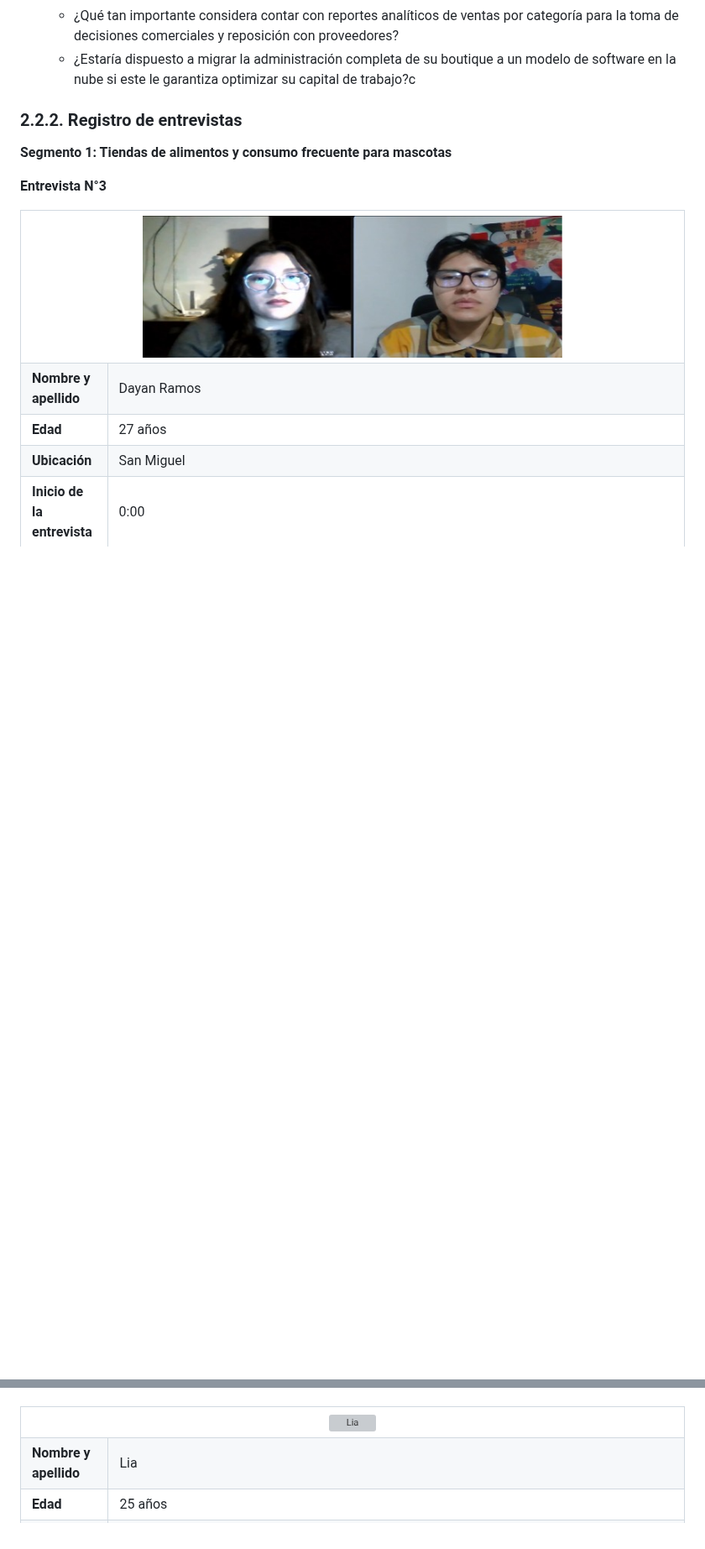
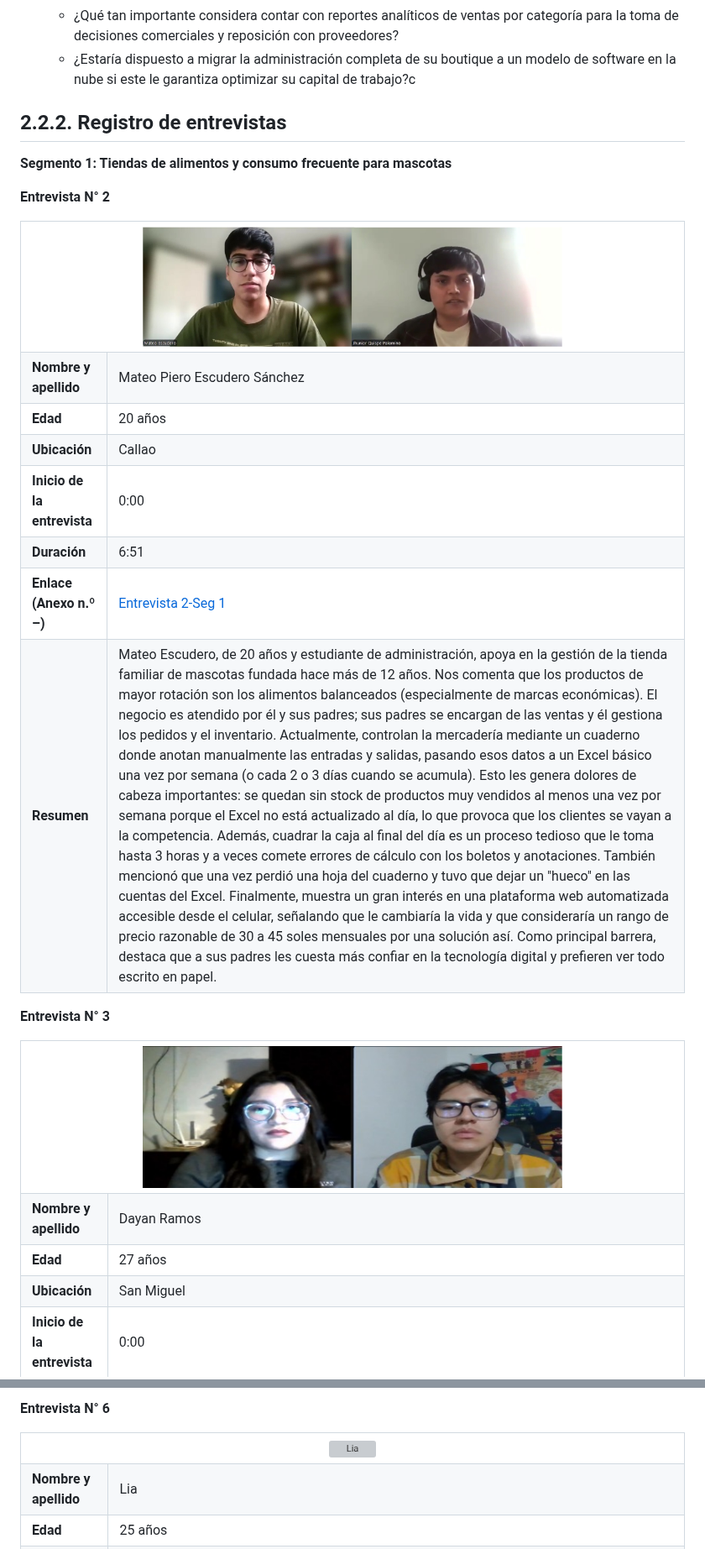
Before and after one commit to 1ASI0730-2620-8074-PetStock/upc-pre-202620--1asi0730-8074-PetStock-report, a Markdown page: README.md, 2 parts joined by grey strips. Shown at 84% size. Drawn GitHub-style; pictures changed too: assets/interview-records/Entrevista-2.jpeg (added); blank space fills up the shorter version; grey boxes are pictures that could not be loaded.

Commit message:
docs(chapter2): add interview records and interview images

```diff
--- a/README.md
+++ b/README.md
@@ -587,11 +587,48 @@ Las entrevistas constituyen la principal técnica de investigación cualitativa
   * ¿Qué tan importante considera contar con reportes analíticos de ventas por categoría para la toma de decisiones comerciales y reposición con proveedores?
   * ¿Estaría dispuesto a migrar la administración completa de su boutique a un modelo de software en la nube si este le garantiza optimizar su capital de trabajo?c
 
-### 2.2.2. Registro de entrevistas
+## 2.2.2. Registro de entrevistas
 
 **Segmento 1: Tiendas de alimentos y consumo frecuente para mascotas**
 
-**Entrevista N°3**
+**Entrevista N° 2**
+<table>
+  <tr>
+    <td colspan="2" align="center">
+      <img src="assets/interview-records/Entrevista-2.jpeg" alt="Entrevista 2" width="500">
+    </td>
+  </tr>
+  <tr>
+    <td><b>Nombre y apellido</b></td>
+    <td>Mateo Piero Escudero Sánchez</td>
+  </tr>
+  <tr>
+    <td><b>Edad</b></td>
+    <td>20 años</td>
+  </tr>
+  <tr>
+    <td><b>Ubicación</b></td>
+    <td>Callao</td>
+  </tr>
+  <tr>
+    <td><b>Inicio de la entrevista</b></td>
+    <td>0:00</td>
+  </tr>
+  <tr>
+    <td><b>Duración</b></td>
+    <td>6:51</td>
+  </tr>
+  <tr>
+    <td><b>Enlace (Anexo n.º –)</b></td>
+    <td><a href="https://upcedupe-my.sharepoint.com/:v:/g/personal/u20241f714_upc_edu_pe/IQBNWv2B8S8OTZJPggxgAslPAarxSqgp5bYKIKIhboc4k9c?e=6F0Lb0&nav=eyJyZWZlcnJhbEluZm8iOnsicmVmZXJyYWxBcHAiOiJTdHJlYW1XZWJBcHAiLCJyZWZlcnJhbFZpZXciOiJTaGFyZURpYWxvZy1MaW5rIiwicmVmZXJyYWxBcHBQbGF0Zm9ybSI6IldlYiIsInJlZmVycmFsTW9kZSI6InZpZXcifX0%3D">Entrevista 2-Seg 1</a></td>
+  </tr>
+  <tr>
+    <td><b>Resumen</b></td>
+    <td>Mateo Escudero, de 20 años y estudiante de administración, apoya en la gestión de la tienda familiar de mascotas fundada hace más de 12 años. Nos comenta que los productos de mayor rotación son los alimentos balanceados (especialmente de marcas económicas). El negocio es atendido por él y sus padres; sus padres se encargan de las ventas y él gestiona los pedidos y el inventario. Actualmente, controlan la mercadería mediante un cuaderno donde anotan manualmente las entradas y salidas, pasando esos datos a un Excel básico una vez por semana (o cada 2 o 3 días cuando se acumula). Esto les genera dolores de cabeza importantes: se quedan sin stock de productos muy vendidos al menos una vez por semana porque el Excel no está actualizado al día, lo que provoca que los clientes se vayan a la competencia. Además, cuadrar la caja al final del día es un proceso tedioso que le toma hasta 3 horas y a veces comete errores de cálculo con los boletos y anotaciones. También mencionó que una vez perdió una hoja del cuaderno y tuvo que dejar un "hueco" en las cuentas del Excel. Finalmente, muestra un gran interés en una plataforma web automatizada accesible desde el celular, señalando que le cambiaría la vida y que consideraría un rango de precio razonable de 30 a 45 soles mensuales por una solución así. Como principal barrera, destaca que a sus padres les cuesta más confiar en la tecnología digital y prefieren ver todo escrito en papel.</td>
+  </tr>
+</table>
+
+**Entrevista N° 3**
 <table>
   <tr>
     <td colspan="2" align="center">
@@ -673,3 +745,4 @@ Las entrevistas constituyen la principal técnica de investigación cualitativa
+**Entrevista N° 6**
 <table>
   <tr>
     <td colspan="2" align="center">
```
Also changed, not shown: other parts of README.md (+41 -7 lines), assets/interview-records/Entrevista-5.jpeg (added).
